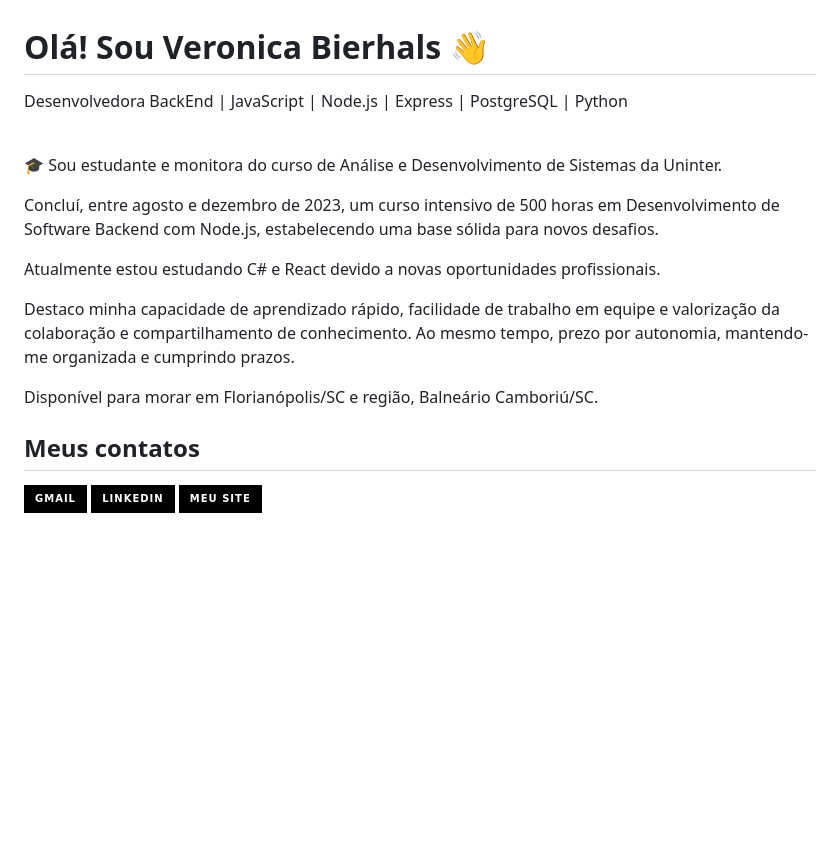
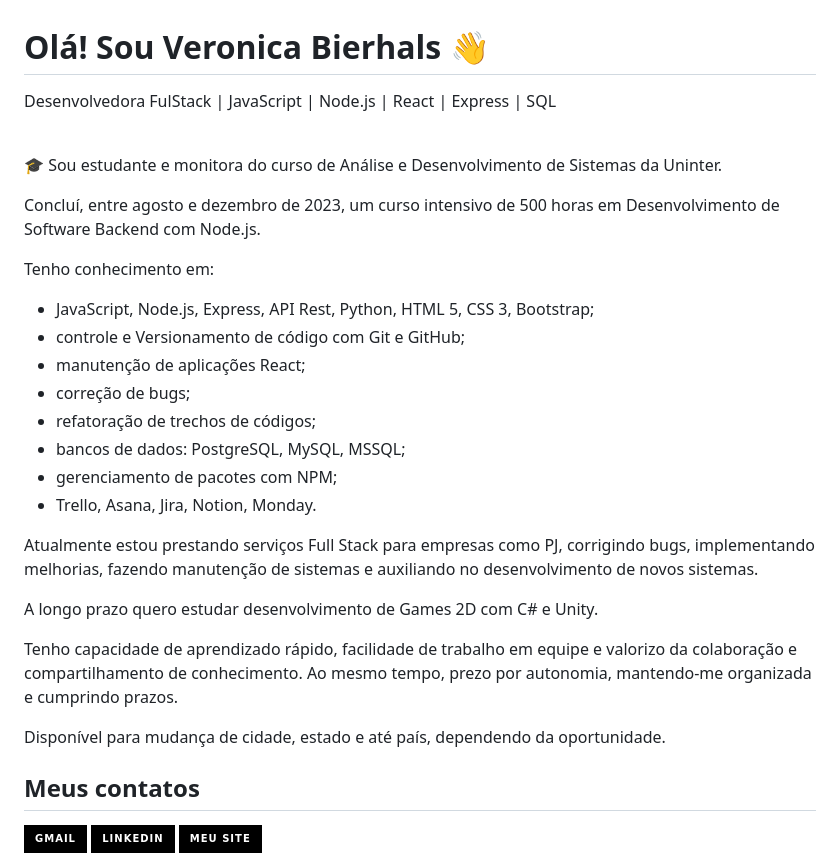
Before and after one commit to veronicabierhals/veronicabierhals, a Markdown page: README.md, the part around the change. GitHub-like rendering; badges without logos; blank space fills up the shorter version.

```diff
--- a/README.md
+++ b/README.md
@@ -1,15 +1,27 @@
 # Olá! Sou Veronica Bierhals 👋
-Desenvolvedora BackEnd | JavaScript | Node.js | Express | PostgreSQL | Python <br/><br/>
+Desenvolvedora FulStack | JavaScript | Node.js | React | Express | SQL <br/><br/>
 
 🎓 Sou estudante e monitora do curso de Análise e Desenvolvimento de Sistemas da Uninter.
 
-Concluí, entre agosto e dezembro de 2023, um curso intensivo de 500 horas em Desenvolvimento de Software Backend com Node.js, estabelecendo uma base sólida para novos desafios.
+Concluí, entre agosto e dezembro de 2023, um curso intensivo de 500 horas em Desenvolvimento de Software Backend com Node.js.
 
-Atualmente estou estudando C# e React devido a novas oportunidades profissionais.
+Tenho conhecimento em:
+* JavaScript, Node.js, Express, API Rest, Python, HTML 5, CSS 3, Bootstrap;
+* controle e Versionamento de código com Git e GitHub;
+* manutenção de aplicações React;
+* correção de bugs;
+* refatoração de trechos de códigos;
+* bancos de dados: PostgreSQL, MySQL, MSSQL;
+* gerenciamento de pacotes com NPM;
+* Trello, Asana, Jira, Notion, Monday.
 
-Destaco minha capacidade de aprendizado rápido, facilidade de trabalho em equipe e valorização da colaboração e compartilhamento de conhecimento. Ao mesmo tempo, prezo por autonomia, mantendo-me organizada e cumprindo prazos.
+Atualmente estou prestando serviços Full Stack para empresas como PJ, corrigindo bugs, implementando melhorias, fazendo manutenção de sistemas e auxiliando no desenvolvimento de novos sistemas.
 
-Disponível para morar em Florianópolis/SC e região, Balneário Camboriú/SC.
+A longo prazo quero estudar desenvolvimento de Games 2D com C# e Unity.
+
+Tenho capacidade de aprendizado rápido, facilidade de trabalho em equipe e valorizo da colaboração e compartilhamento de conhecimento. Ao mesmo tempo, prezo por autonomia, mantendo-me organizada e cumprindo prazos.
+
+Disponível para mudança de cidade, estado e até país, dependendo da oportunidade.
 
 ## Meus contatos <br/>
 [![Gmail](https://img.shields.io/badge/Gmail-000?style=for-the-badge&logo=gmail&logoColor=white)](mailto:veronicabierhals@gmail.com)
```
